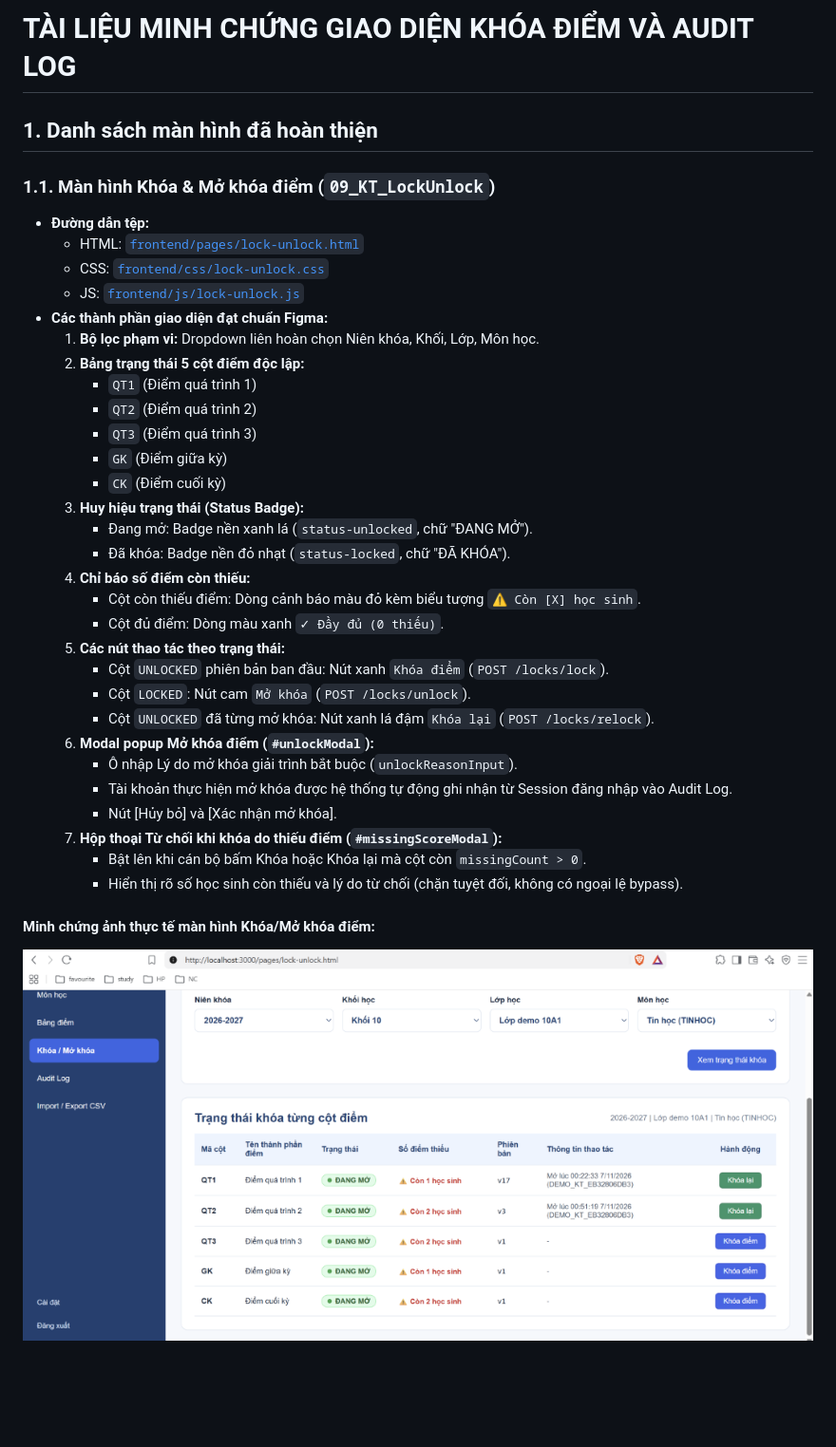
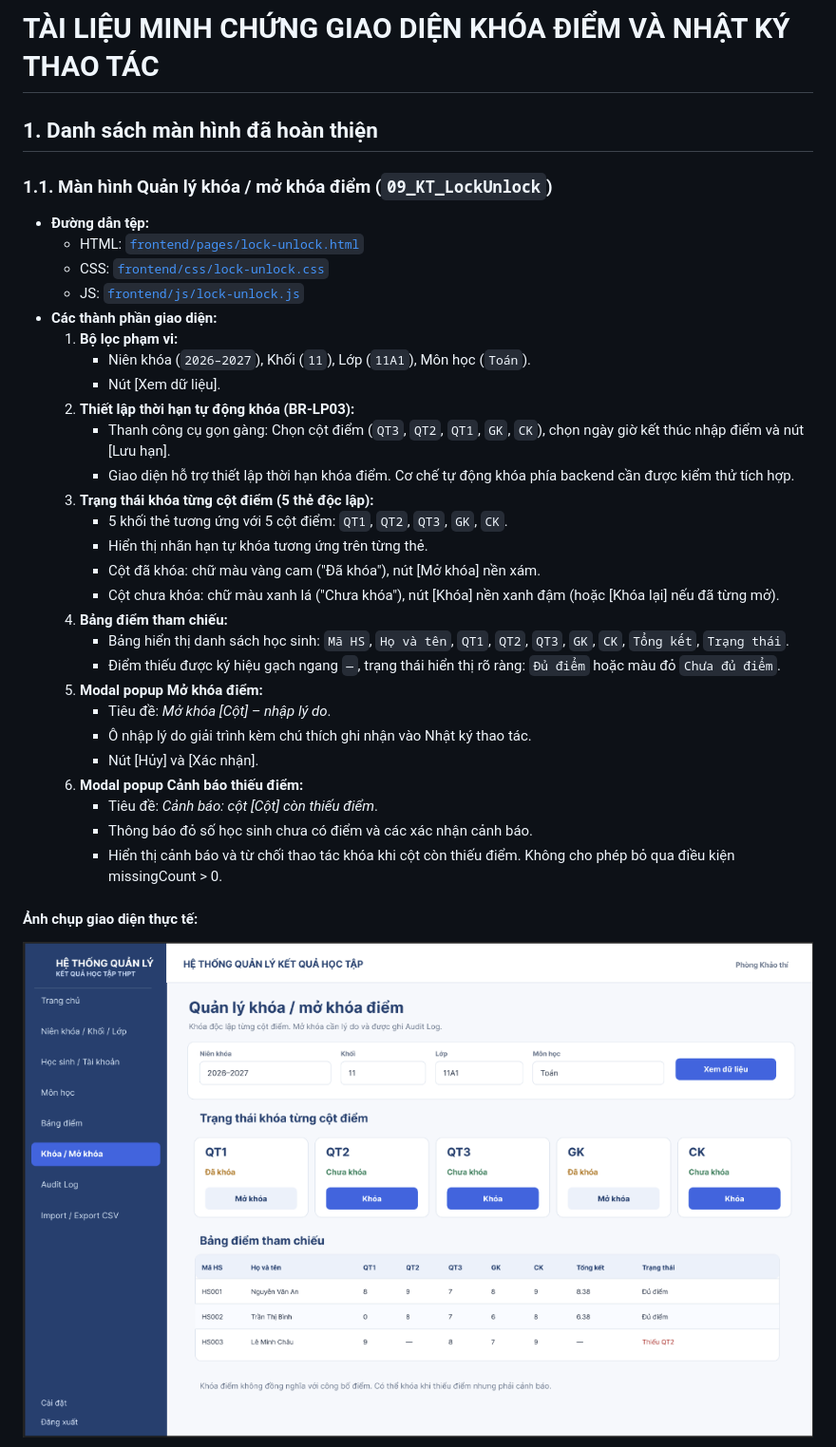
Before and after one commit to 5001103019/he-thong-quan-ly-ket-qua-hoc-tap-thpt, a Markdown page: docs/lock-audit-ui-figma-evidence.md, the part around one of its changes. Shown at 95% size. GitHub-like rendering; pictures changed too: docs/screenshots/01-lock-unlock.png (added); blank space fills up the shorter version.

```diff
--- a/docs/lock-audit-ui-figma-evidence.md
+++ b/docs/lock-audit-ui-figma-evidence.md
@@ -1,38 +1,36 @@
-# TÀI LIỆU MINH CHỨNG GIAO DIỆN KHÓA ĐIỂM VÀ AUDIT LOG
+# TÀI LIỆU MINH CHỨNG GIAO DIỆN KHÓA ĐIỂM VÀ NHẬT KÝ THAO TÁC
 
 ## 1. Danh sách màn hình đã hoàn thiện
 
-### 1.1. Màn hình Khóa & Mở khóa điểm (`09_KT_LockUnlock`)
+### 1.1. Màn hình Quản lý khóa / mở khóa điểm (`09_KT_LockUnlock`)
 * **Đường dẫn tệp:**
   * HTML: [`frontend/pages/lock-unlock.html`](../frontend/pages/lock-unlock.html)
   * CSS: [`frontend/css/lock-unlock.css`](../frontend/css/lock-unlock.css)
   * JS: [`frontend/js/lock-unlock.js`](../frontend/js/lock-unlock.js)
-* **Các thành phần giao diện đạt chuẩn Figma:**
-  1. **Bộ lọc phạm vi:** Dropdown liên hoàn chọn Niên khóa, Khối, Lớp, Môn học.
-  2. **Bảng trạng thái 5 cột điểm độc lập:**
-     * `QT1` (Điểm quá trình 1)
-     * `QT2` (Điểm quá trình 2)
-     * `QT3` (Điểm quá trình 3)
-     * `GK` (Điểm giữa kỳ)
-     * `CK` (Điểm cuối kỳ)
-  3. **Huy hiệu trạng thái (Status Badge):**
-     * Đang mở: Badge nền xanh lá (`status-unlocked`, chữ "ĐANG MỞ").
-     * Đã khóa: Badge nền đỏ nhạt (`status-locked`, chữ "ĐÃ KHÓA").
-  4. **Chỉ báo số điểm còn thiếu:**
-     * Cột còn thiếu điểm: Dòng cảnh báo màu đỏ kèm biểu tượng `⚠️ Còn [X] học sinh`.
-     * Cột đủ điểm: Dòng màu xanh `✓ Đầy đủ (0 thiếu)`.
-  5. **Các nút thao tác theo trạng thái:**
-     * Cột `UNLOCKED` phiên bản ban đầu: Nút xanh `Khóa điểm` (`POST /locks/lock`).
-     * Cột `LOCKED`: Nút cam `Mở khóa` (`POST /locks/unlock`).
-     * Cột `UNLOCKED` đã từng mở khóa: Nút xanh lá đậm `Khóa lại` (`POST /locks/relock`).
-  6. **Modal popup Mở khóa điểm (`#unlockModal`):**
-     * Ô nhập Lý do mở khóa giải trình bắt buộc (`unlockReasonInput`).
-     * Tài khoản thực hiện mở khóa được hệ thống tự động ghi nhận từ Session đăng nhập vào Audit Log.
-     * Nút [Hủy bỏ] và [Xác nhận mở khóa].
-  7. **Hộp thoại Từ chối khi khóa do thiếu điểm (`#missingScoreModal`):**
-     * Bật lên khi cán bộ bấm Khóa hoặc Khóa lại mà cột còn `missingCount > 0`.
-     * Hiển thị rõ số học sinh còn thiếu và lý do từ chối (chặn tuyệt đối, không có ngoại lệ bypass).
+* **Các thành phần giao diện:**
+  1. **Bộ lọc phạm vi:**
+     * Niên khóa (`2026–2027`), Khối (`11`), Lớp (`11A1`), Môn học (`Toán`).
+     * Nút [Xem dữ liệu].
+  2. **Thiết lập thời hạn tự động khóa (BR-LP03):**
+     * Thanh công cụ gọn gàng: Chọn cột điểm (`QT3`, `QT2`, `QT1`, `GK`, `CK`), chọn ngày giờ kết thúc nhập điểm và nút [Lưu hạn].
+     * Giao diện hỗ trợ thiết lập thời hạn khóa điểm. Cơ chế tự động khóa phía backend cần được kiểm thử tích hợp.
+  3. **Trạng thái khóa từng cột điểm (5 thẻ độc lập):**
+     * 5 khối thẻ tương ứng với 5 cột điểm: `QT1`, `QT2`, `QT3`, `GK`, `CK`.
+     * Hiển thị nhãn hạn tự khóa tương ứng trên từng thẻ.
+     * Cột đã khóa: chữ màu vàng cam ("Đã khóa"), nút [Mở khóa] nền xám.
+     * Cột chưa khóa: chữ màu xanh lá ("Chưa khóa"), nút [Khóa] nền xanh đậm (hoặc [Khóa lại] nếu đã từng mở).
+  4. **Bảng điểm tham chiếu:**
+     * Bảng hiển thị danh sách học sinh: `Mã HS`, `Họ và tên`, `QT1`, `QT2`, `QT3`, `GK`, `CK`, `Tổng kết`, `Trạng thái`.
+     * Điểm thiếu được ký hiệu gạch ngang `—`, trạng thái hiển thị rõ ràng: `Đủ điểm` hoặc màu đỏ `Chưa đủ điểm`.
+  5. **Modal popup Mở khóa điểm:**
+     * Tiêu đề: *Mở khóa [Cột] – nhập lý do*.
+     * Ô nhập lý do giải trình kèm chú thích ghi nhận vào Nhật ký thao tác.
+     * Nút [Hủy] và [Xác nhận].
+  6. **Modal popup Cảnh báo thiếu điểm:**
+     * Tiêu đề: *Cảnh báo: cột [Cột] còn thiếu điểm*.
+     * Thông báo đỏ số học sinh chưa có điểm và các xác nhận cảnh báo.
+     * Hiển thị cảnh báo và từ chối thao tác khóa khi cột còn thiếu điểm. Không cho phép bỏ qua điều kiện missingCount > 0.
 
-#### Minh chứng ảnh thực tế màn hình Khóa/Mở khóa điểm:
-![Trạng thái khóa từng cột điểm](./screenshots/01-lock-status-table.png)
+#### Ảnh chụp giao diện thực tế:
+![Quản lý khóa / mở khóa điểm](./screenshots/01-lock-unlock.png)
 
```
Also changed, not shown: other parts of docs/lock-audit-ui-figma-evidence.md (+31 -56 lines), docs/screenshots/02-modal-missing-warning.png (added), docs/screenshots/03-modal-unlock-reason.png (added), docs/screenshots/04-audit-log.png (added), docs/screenshots/05-modal-audit-detail.png (added), 2 other files.
